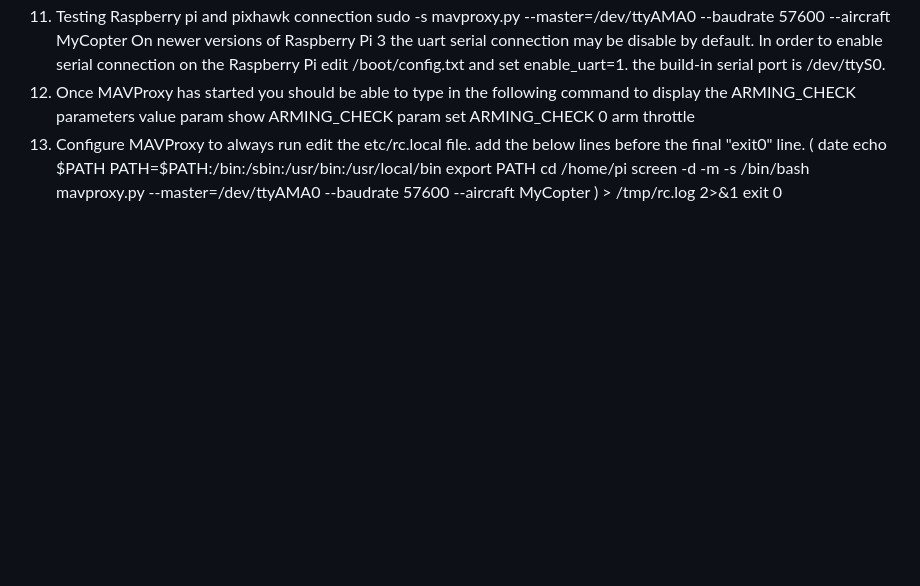
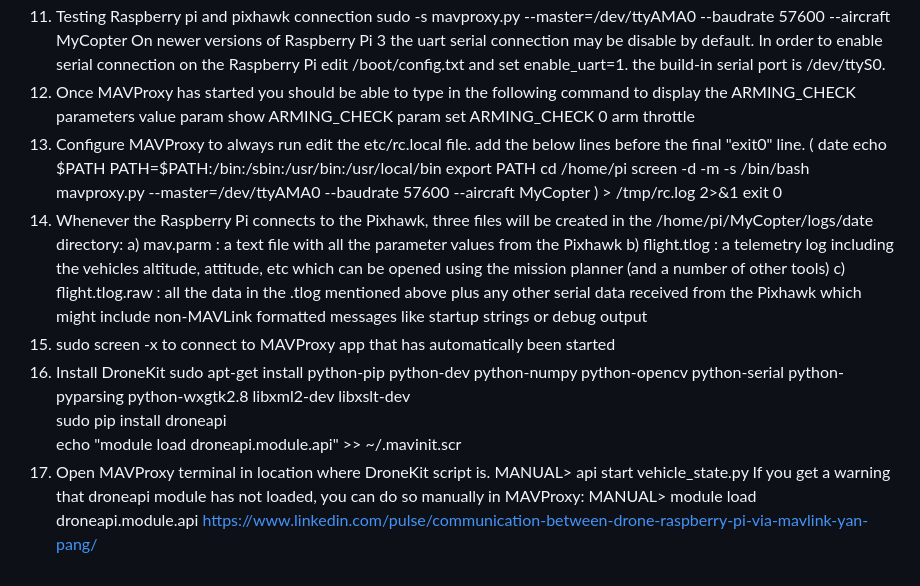
Before and after one commit to GUDrones/cricket, a Markdown page: communication.md, the part around the change. Rendered like a GitHub page; blank space fills up the shorter version.

Commit message:
updated comms

```diff
--- a/communication.md
+++ b/communication.md
@@ -50,3 +50,17 @@
     screen -d -m -s /bin/bash mavproxy.py --master=/dev/ttyAMA0 --baudrate 57600 --aircraft MyCopter
     ) > /tmp/rc.log 2>&1
     exit 0
+14. Whenever the Raspberry Pi connects to the Pixhawk, three files will be created in the /home/pi/MyCopter/logs/date directory:
+    a) mav.parm : a text file with all the parameter values from the Pixhawk
+    b) flight.tlog : a telemetry log including the vehicles altitude, attitude, etc which can be opened using the mission planner (and a number of other tools)
+    c) flight.tlog.raw : all the data in the .tlog mentioned above plus any other serial data received from the Pixhawk which might include non-MAVLink formatted messages like startup strings or debug output
+15. sudo screen -x to connect to MAVProxy app that has automatically been started
+16. Install DroneKit
+    sudo apt-get install python-pip python-dev python-numpy python-opencv python-serial python-pyparsing python-wxgtk2.8 libxml2-dev libxslt-dev
+    sudo pip install droneapi
+    echo "module load droneapi.module.api" >> ~/.mavinit.scr
+17. Open MAVProxy terminal in location where DroneKit script is.
+    MANUAL> api start vehicle_state.py
+    If you get a warning that droneapi module has not loaded, you can do so manually in MAVProxy:
+    MANUAL> module load droneapi.module.api
+    https://www.linkedin.com/pulse/communication-between-drone-raspberry-pi-via-mavlink-yan-pang/
```
